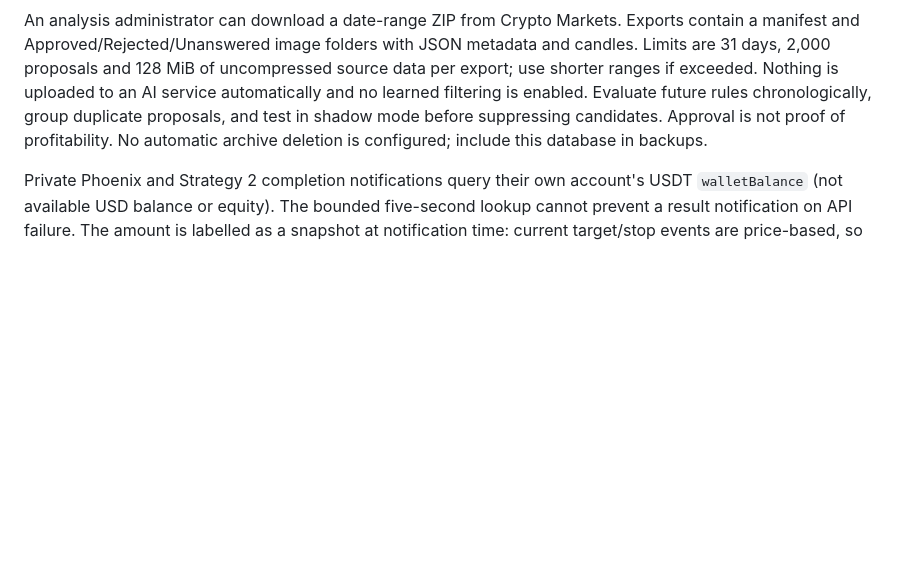
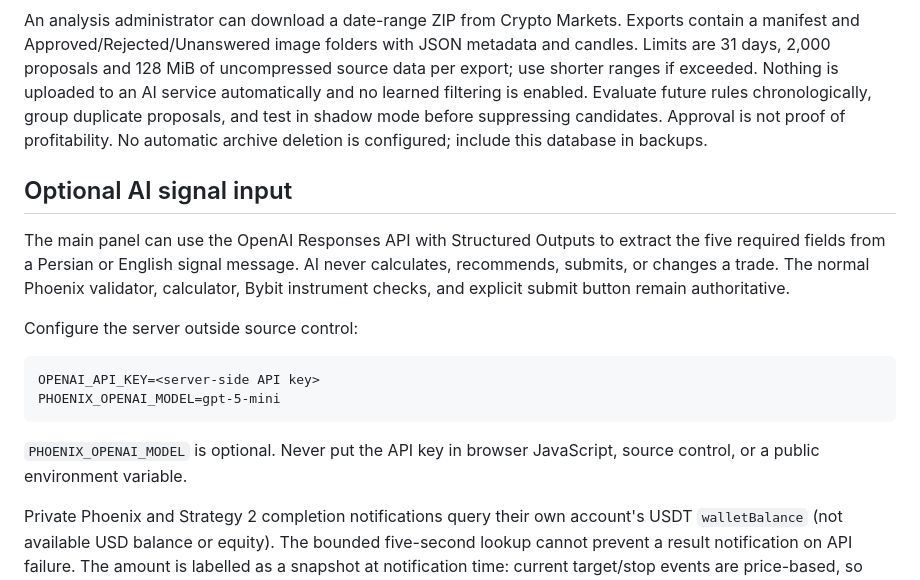
Before and after one commit to rezazarqami/Phoenix, a Markdown page: README.md, the part around the change. Drawn GitHub-style; blank space fills up the shorter version.

Commit message:
Add guarded AI signal input

````diff
--- a/README.md
+++ b/README.md
@@ -126,6 +126,23 @@ Evaluate future rules chronologically, group duplicate proposals, and test in
 shadow mode before suppressing candidates. Approval is not proof of profitability.
 No automatic archive deletion is configured; include this database in backups.
 
+## Optional AI signal input
+
+The main panel can use the OpenAI Responses API with Structured Outputs to extract
+the five required fields from a Persian or English signal message. AI never
+calculates, recommends, submits, or changes a trade. The normal Phoenix validator,
+calculator, Bybit instrument checks, and explicit submit button remain authoritative.
+
+Configure the server outside source control:
+
+```text
+OPENAI_API_KEY=<server-side API key>
+PHOENIX_OPENAI_MODEL=gpt-5-mini
+```
+
+`PHOENIX_OPENAI_MODEL` is optional. Never put the API key in browser JavaScript,
+source control, or a public environment variable.
+
 Private Phoenix and Strategy 2 completion notifications query their own account's
 USDT `walletBalance` (not available USD balance or equity). The bounded five-second
 lookup cannot prevent a result notification on API failure. The amount is labelled
````
